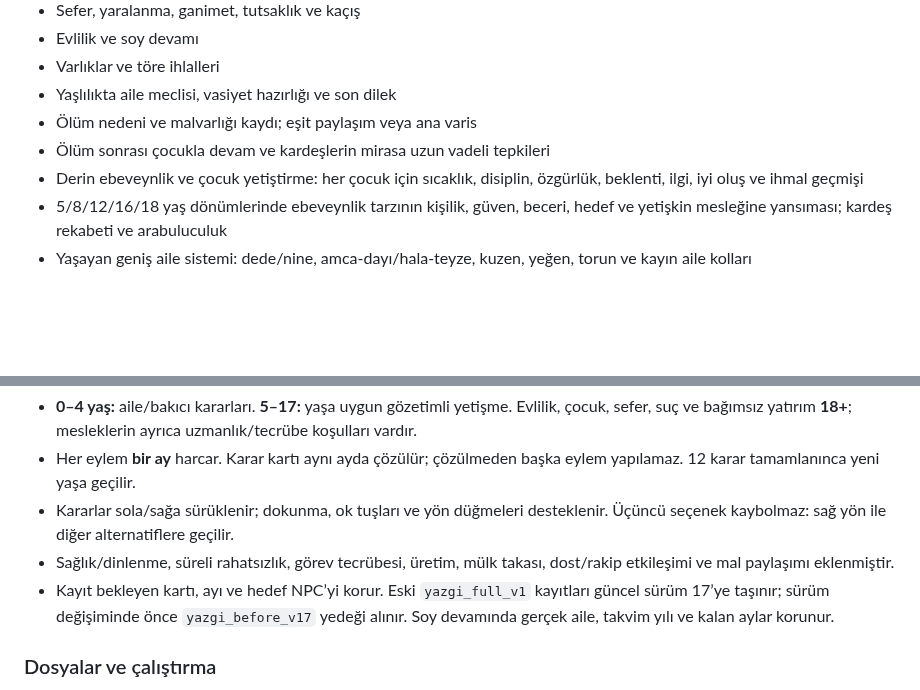
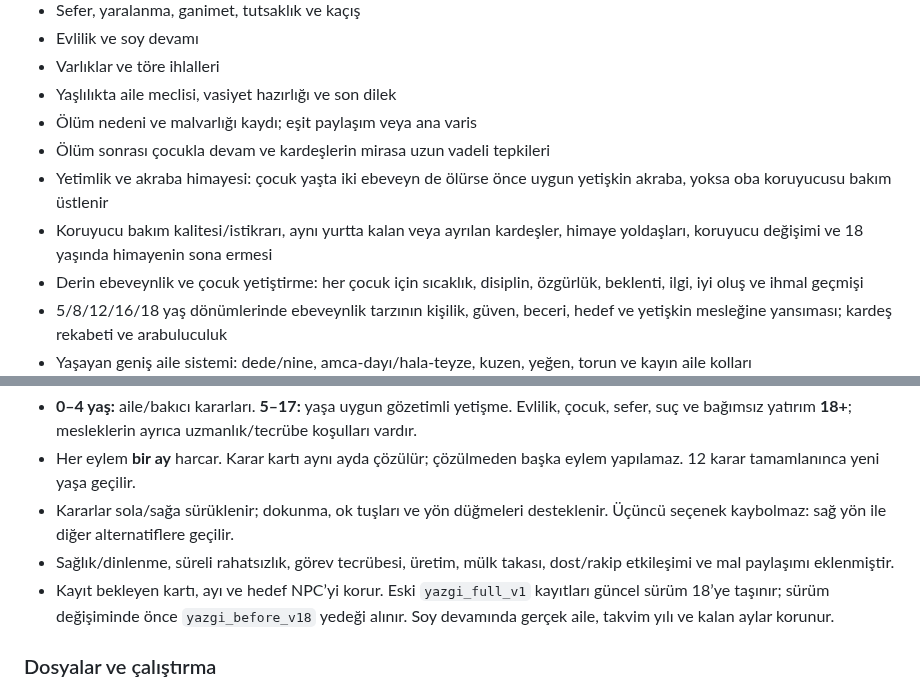
Before and after one commit to furkhans4o4-create/YAZGI, a Markdown page: README.md, 2 parts joined by grey strips. GitHub-like rendering; blank space fills up the shorter version.

Commit message:
v18 yetimlik ve akraba himayesini READMEye ekle

```diff
--- a/README.md
+++ b/README.md
@@ -15,6 +15,8 @@
 - Yaşlılıkta aile meclisi, vasiyet hazırlığı ve son dilek
 - Ölüm nedeni ve malvarlığı kaydı; eşit paylaşım veya ana varis
 - Ölüm sonrası çocukla devam ve kardeşlerin mirasa uzun vadeli tepkileri
+- Yetimlik ve akraba himayesi: çocuk yaşta iki ebeveyn de ölürse önce uygun yetişkin akraba, yoksa oba koruyucusu bakım üstlenir
+- Koruyucu bakım kalitesi/istikrarı, aynı yurtta kalan veya ayrılan kardeşler, himaye yoldaşları, koruyucu değişimi ve 18 yaşında himayenin sona ermesi
 - Derin ebeveynlik ve çocuk yetiştirme: her çocuk için sıcaklık, disiplin, özgürlük, beklenti, ilgi, iyi oluş ve ihmal geçmişi
 - 5/8/12/16/18 yaş dönümlerinde ebeveynlik tarzının kişilik, güven, beceri, hedef ve yetişkin mesleğine yansıması; kardeş rekabeti ve arabuluculuk
 - Yaşayan geniş aile sistemi: dede/nine, amca-dayı/hala-teyze, kuzen, yeğen, torun ve kayın aile kolları
@@ -61,7 +63,7 @@ Bu repo artık YAZGI'nın ana deposudur.
 - Her eylem **bir ay** harcar. Karar kartı aynı ayda çözülür; çözülmeden başka eylem yapılamaz. 12 karar tamamlanınca yeni yaşa geçilir.
 - Kararlar sola/sağa sürüklenir; dokunma, ok tuşları ve yön düğmeleri desteklenir. Üçüncü seçenek kaybolmaz: sağ yön ile diğer alternatiflere geçilir.
 - Sağlık/dinlenme, süreli rahatsızlık, görev tecrübesi, üretim, mülk takası, dost/rakip etkileşimi ve mal paylaşımı eklenmiştir.
-- Kayıt bekleyen kartı, ayı ve hedef NPC’yi korur. Eski `yazgi_full_v1` kayıtları güncel sürüm 17’ye taşınır; sürüm değişiminde önce `yazgi_before_v17` yedeği alınır. Soy devamında gerçek aile, takvim yılı ve kalan aylar korunur.
+- Kayıt bekleyen kartı, ayı ve hedef NPC’yi korur. Eski `yazgi_full_v1` kayıtları güncel sürüm 18’ye taşınır; sürüm değişiminde önce `yazgi_before_v18` yedeği alınır. Soy devamında gerçek aile, takvim yılı ve kalan aylar korunur.
 
 ### Dosyalar ve çalıştırma
 
```
